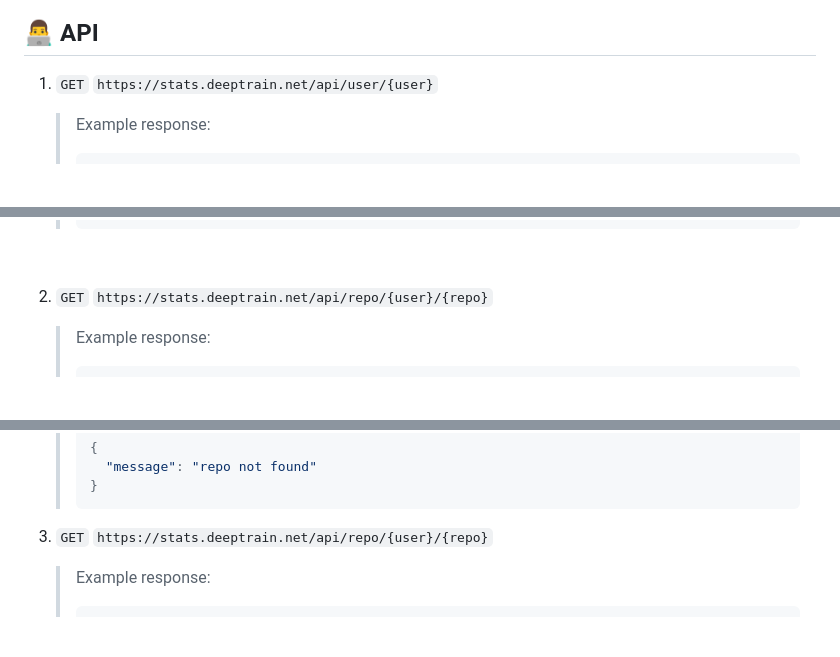
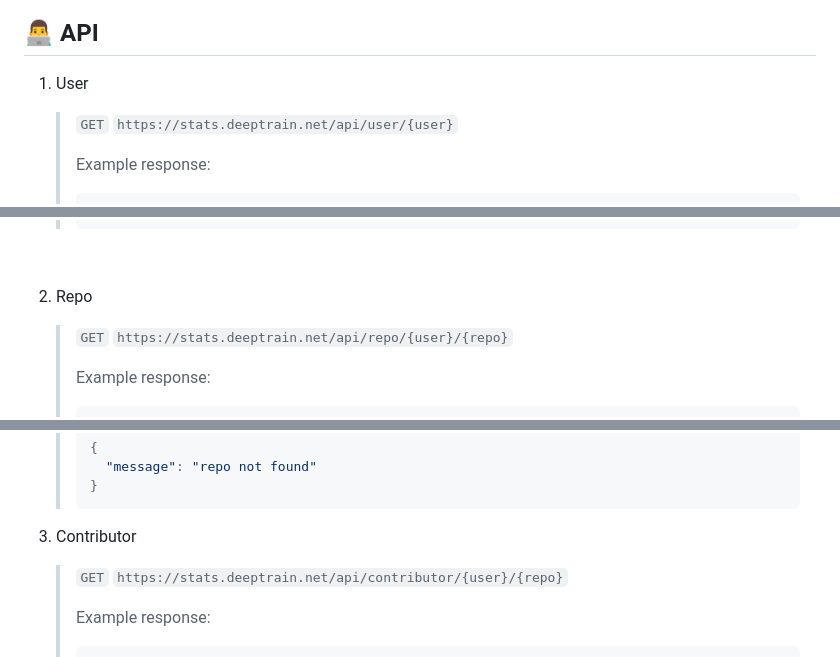
Before and after one commit to zmh-program/code-statistic, a Markdown page: README.md, 3 parts joined by grey strips. GitHub-like rendering; blank space fills up the shorter version.

````diff
--- a/README.md
+++ b/README.md
@@ -63,8 +63,9 @@ Very easy, just add `?theme=dark` after it in any kind of card!
 
 
 ## 👨‍💻 API
-1. `GET` `https://stats.deeptrain.net/api/user/{user}`
-
+1. User
+    > `GET` `https://stats.deeptrain.net/api/user/{user}`
+    >
     > Example response:
     > ```json
     > {
@@ -97,8 +98,9 @@ Very easy, just add `?theme=dark` after it in any kind of card!
     > ```
     <br>
 
-2. `GET` `https://stats.deeptrain.net/api/repo/{user}/{repo}`
-
+2. Repo
+    >  `GET` `https://stats.deeptrain.net/api/repo/{user}/{repo}`
+    >
     > Example response:
     > ```json
     > {
@@ -130,7 +132,8 @@ Very easy, just add `?theme=dark` after it in any kind of card!
     > }
     > ```
 
-3. `GET` `https://stats.deeptrain.net/api/repo/{user}/{repo}`
-
+3. Contributor
+   > `GET` `https://stats.deeptrain.net/api/contributor/{user}/{repo}`
+   >
    > Example response:
    > ```json
````
Also changed, not shown: other parts of README.md (+12 -22 lines).
